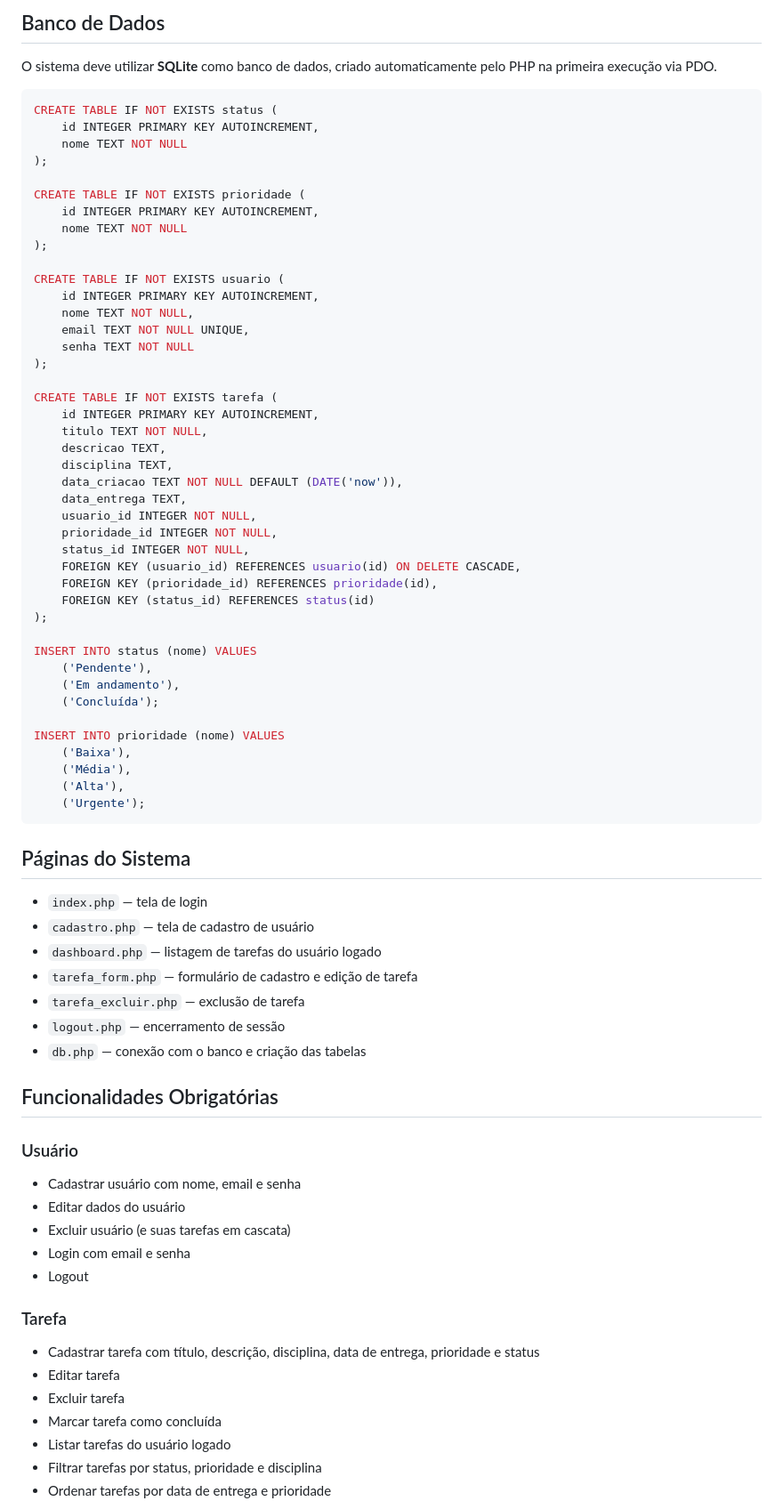
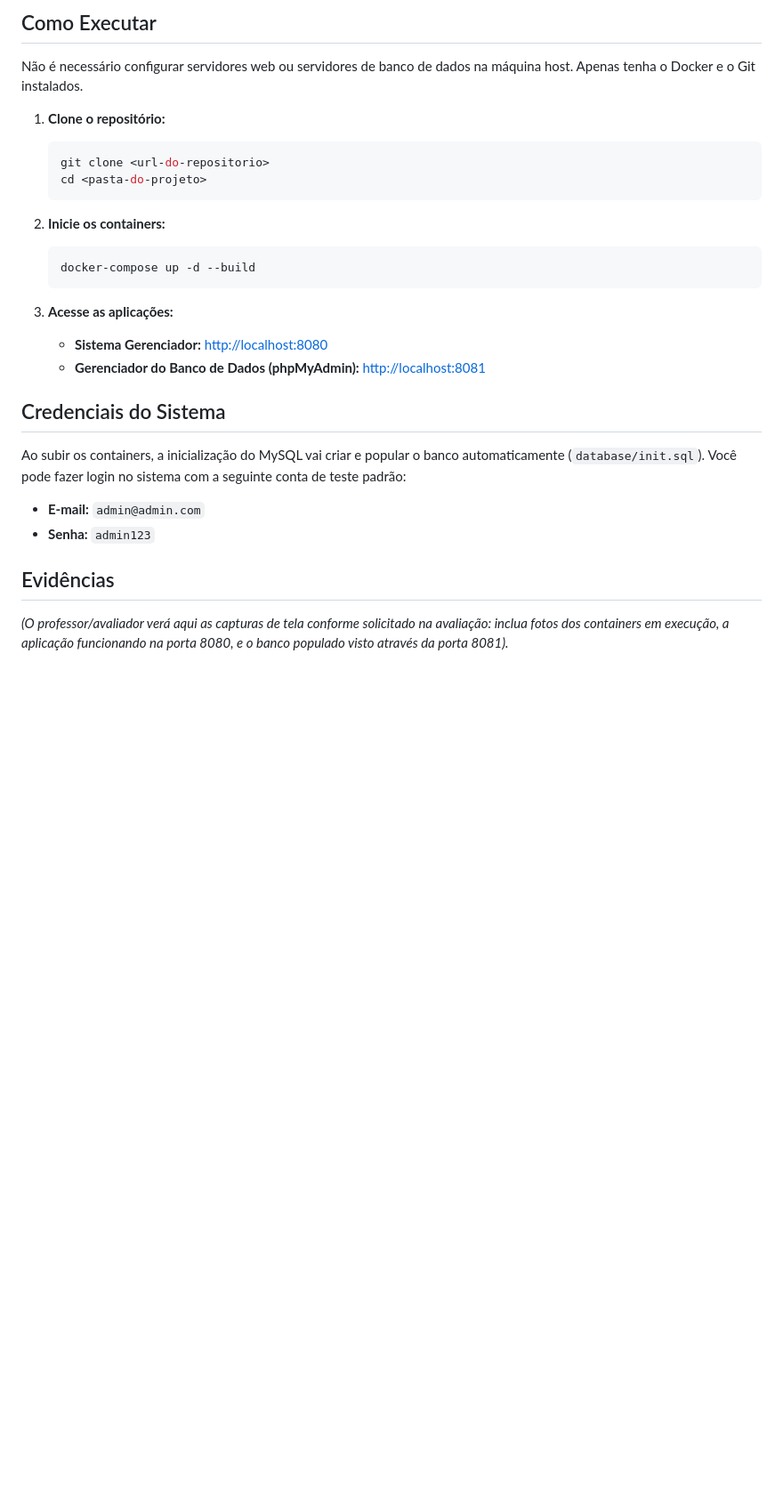
Before and after one commit to MayconCarpes/TODO-php, a Markdown page: README.md, the part around the change printed below. Shown: that part at 89% size. GitHub-like rendering; blank space fills up the shorter version.

````diff
--- a/README.md
+++ b/README.md
@@ -71,78 +30,30 @@ classDiagram
 ```
 
-## Banco de Dados
-O sistema deve utilizar **SQLite** como banco de dados, criado automaticamente
-pelo PHP na primeira execução via PDO.
+## Como Executar
 
-```sql
-CREATE TABLE IF NOT EXISTS status (
-    id INTEGER PRIMARY KEY AUTOINCREMENT,
-    nome TEXT NOT NULL
-);
+Não é necessário configurar servidores web ou servidores de banco de dados na máquina host. Apenas tenha o Docker e o Git instalados.
 
-CREATE TABLE IF NOT EXISTS prioridade (
-    id INTEGER PRIMARY KEY AUTOINCREMENT,
-    nome TEXT NOT NULL
-);
+1. **Clone o repositório:**
+   ```bash
+   git clone <url-do-repositorio>
+   cd <pasta-do-projeto>
+   ```
 
-CREATE TABLE IF NOT EXISTS usuario (
-    id INTEGER PRIMARY KEY AUTOINCREMENT,
-    nome TEXT NOT NULL,
-    email TEXT NOT NULL UNIQUE,
-    senha TEXT NOT NULL
-);
+2. **Inicie os containers:**
+   ```bash
+   docker-compose up -d --build
+   ```
 
-CREATE TABLE IF NOT EXISTS tarefa (
-    id INTEGER PRIMARY KEY AUTOINCREMENT,
-    titulo TEXT NOT NULL,
-    descricao TEXT,
-    disciplina TEXT,
-    data_criacao TEXT NOT NULL DEFAULT (DATE('now')),
-    data_entrega TEXT,
-    usuario_id INTEGER NOT NULL,
-    prioridade_id INTEGER NOT NULL,
-    status_id INTEGER NOT NULL,
-    FOREIGN KEY (usuario_id) REFERENCES usuario(id) ON DELETE CASCADE,
-    FOREIGN KEY (prioridade_id) REFERENCES prioridade(id),
-    FOREIGN KEY (status_id) REFERENCES status(id)
-);
+3. **Acesse as aplicações:**
+   - **Sistema Gerenciador:** [http://localhost:8080](http://localhost:8080)
+   - **Gerenciador do Banco de Dados (phpMyAdmin):** [http://localhost:8081](http://localhost:8081)
 
-INSERT INTO status (nome) VALUES
-    ('Pendente'),
-    ('Em andamento'),
-    ('Concluída');
+## Credenciais do Sistema
+Ao subir os containers, a inicialização do MySQL vai criar e popular o banco automaticamente (`database/init.sql`). Você pode fazer login no sistema com a seguinte conta de teste padrão:
 
-INSERT INTO prioridade (nome) VALUES
-    ('Baixa'),
-    ('Média'),
-    ('Alta'),
-    ('Urgente');
-```
+- **E-mail:** `admin@admin.com`
+- **Senha:** `admin123`
 
-## Páginas do Sistema
-- `index.php` — tela de login
-- `cadastro.php` — tela de cadastro de usuário
-- `dashboard.php` — listagem de tarefas do usuário logado
-- `tarefa_form.php` — formulário de cadastro e edição de tarefa
-- `tarefa_excluir.php` — exclusão de tarefa
-- `logout.php` — encerramento de sessão
-- `db.php` — conexão com o banco e criação das tabelas
+## Evidências
+*(O professor/avaliador verá aqui as capturas de tela conforme solicitado na avaliação: inclua fotos dos containers em execução, a aplicação funcionando na porta 8080, e o banco populado visto através da porta 8081).*
 
-## Funcionalidades Obrigatórias
-
-### Usuário
-- Cadastrar usuário com nome, email e senha
-- Editar dados do usuário
-- Excluir usuário (e suas tarefas em cascata)
-- Login com email e senha
-- Logout
-
-### Tarefa
-- Cadastrar tarefa com título, descrição, disciplina, data de entrega, prioridade e status
-- Editar tarefa
-- Excluir tarefa
-- Marcar tarefa como concluída
-- Listar tarefas do usuário logado
-- Filtrar tarefas por status, prioridade e disciplina
-- Ordenar tarefas por data de entrega e prioridade
-
````
Also changed, not shown: other parts of README.md (+27 -93 lines), diagrama.png (added), 10 other files.
